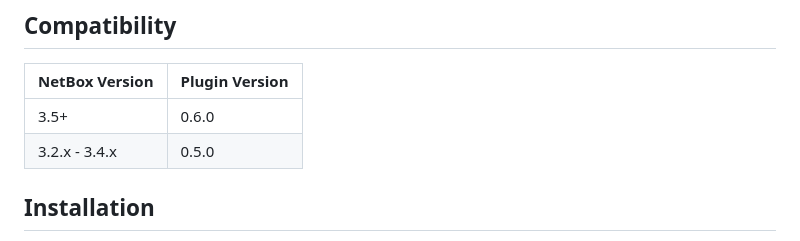
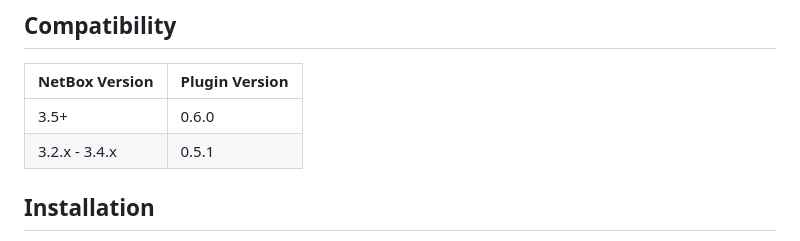
Before and after one commit to jasonyates/netbox-documents, a Markdown page: README.md, the part around the change. Rendered like a GitHub page.

Commit message:
Bump 3.2-3.4 version

```diff
--- a/README.md
+++ b/README.md
@@ -20,7 +20,7 @@ A plugin designed to faciliate the storage of site, circuit, device type and dev
 | NetBox Version | Plugin Version |
 |----------------|----------------|
 |     3.5+       |      0.6.0     |
-| 3.2.x - 3.4.x  |      0.5.0     |
+| 3.2.x - 3.4.x  |      0.5.1     |
 
 
 ## Installation
```
